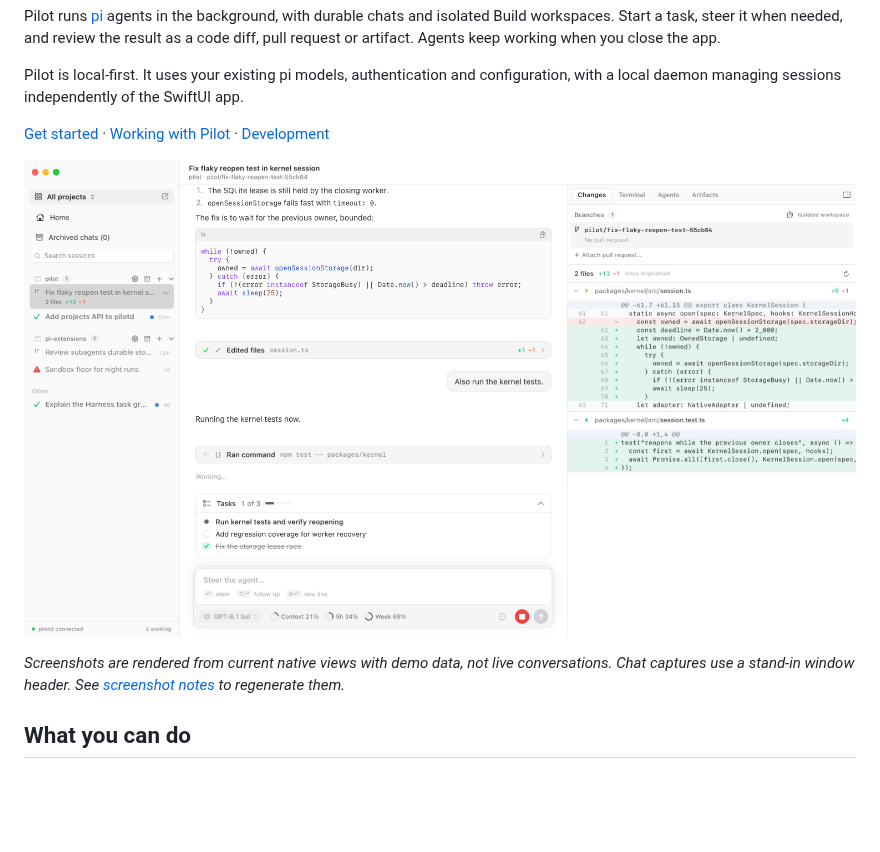
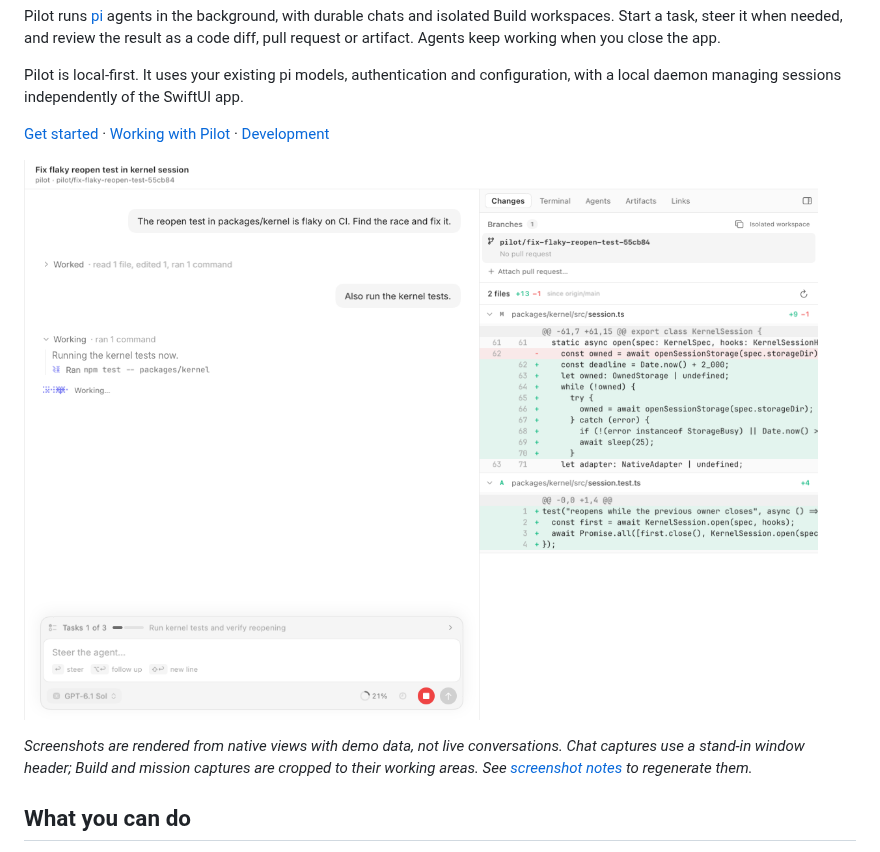
Before and after one commit to babariviere/pilot, a Markdown page: README.md, the part around one of its changes. Drawn GitHub-style; pictures changed too: docs/screenshots/readme-build.png; blank space fills up the shorter version.

```diff
--- a/README.md
+++ b/README.md
@@ -15,6 +15,7 @@ daemon managing sessions independently of the SwiftUI app.
 
-*Screenshots are rendered from current native views with demo data, not live conversations. Chat captures
-use a stand-in window header. See [screenshot notes](docs/screenshots/README.md) to regenerate them.*
+*Screenshots are rendered from native views with demo data, not live conversations. Chat captures use a
+stand-in window header; Build and mission captures are cropped to their working areas.
+See [screenshot notes](docs/screenshots/README.md) to regenerate them.*
 
 ## What you can do
 
```
Also changed, not shown: other parts of README.md (+1 -1 lines), docs/screenshots/README.md (+18 -10 lines), docs/screenshots/readme-ask.png, docs/screenshots/readme-mission.png.
